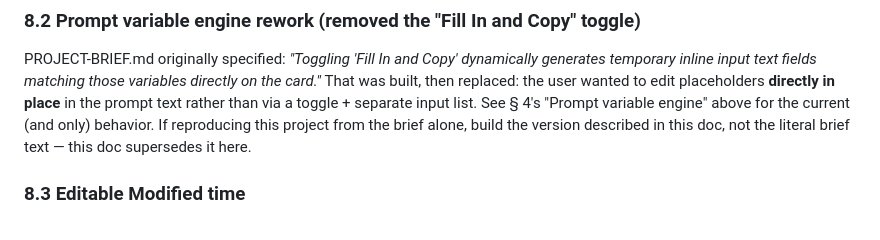
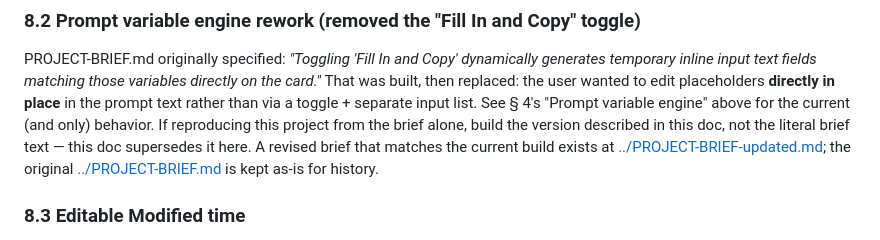
Before and after one commit to aimanamri/bento-os, a Markdown page: docs/IMPLEMENTATION-PLAN.md, the part around the change. GitHub-like rendering.

```diff
--- a/docs/IMPLEMENTATION-PLAN.md
+++ b/docs/IMPLEMENTATION-PLAN.md
@@ -416,7 +416,10 @@ wanted to edit placeholders **directly in place** in the prompt text rather
 than via a toggle + separate input list. See § 4's "Prompt variable engine"
 above for the current (and only) behavior. If reproducing this project from
 the brief alone, build the version described in this doc, not the literal
-brief text — this doc supersedes it here.
+brief text — this doc supersedes it here. A revised brief that matches the
+current build exists at [../PROJECT-BRIEF-updated.md](../PROJECT-BRIEF-updated.md);
+the original [../PROJECT-BRIEF.md](../PROJECT-BRIEF.md) is kept as-is for
+history.
 
 ### 8.3 Editable Modified time
 
```
Also changed, not shown: PROJECT-BRIEF-updated.md (added, +100 -0 lines).
